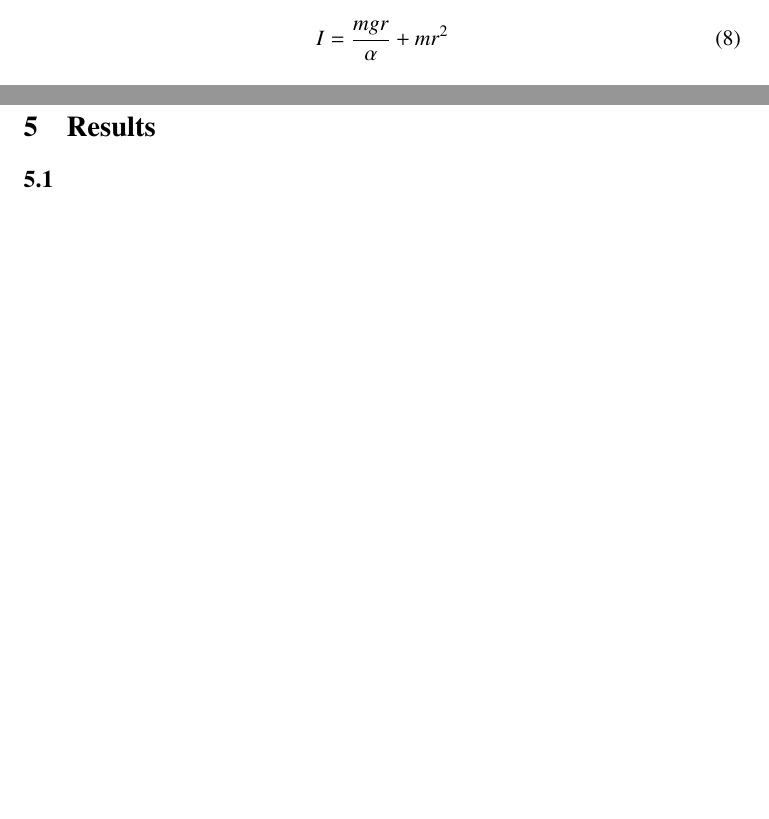
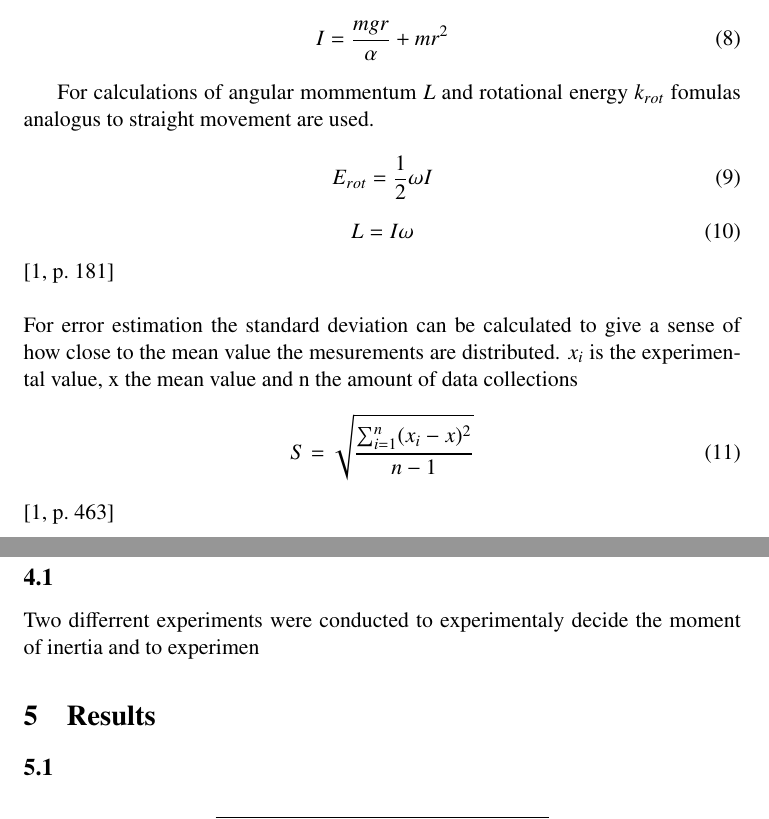
Before and after one commit to JonathanJohanson/Labbraport.MH, a LaTeX document (labbraportMH.tex): two parts of pages 5 and 6 of 8, joined at a grey line, cut so that both start at the same text, the shorter picture padded with empty space. Compiled offline with pdfLaTeX.

Commit message:
Uppdatera rapport

```diff
--- a/labbraportMH.tex
+++ b/labbraportMH.tex
@@ -124,6 +124,22 @@ Tourqe are given by T times the distance to the perpendicular line the force are
 
 With the given equations a expression for the experimantal moment of inertia can be derived, taken in account that the moment of inertia are linear and can be summed the expression for the parallel theorem can be added.
 \begin{equation}I=\frac{mgr}{\alpha}+mr^2\end{equation}
+
+For calculations of angular mommentum $L$ and rotational energy $k_{rot}$  fomulas analogus to straight movement are used.
+\begin{equation}
+E_{rot}=\frac{1}{2}\omega I
+\end{equation}
+\begin{equation}
+L=I\omega
+\end{equation}
+\parencite[181]{ph}
+\\\\
+For error estimation the standard deviation can be calculated to give a sense of how close to the mean value the mesurements are distributed.
+$x_i$ is the experimental value, x the mean value and n the amount of data collections
+\begin{equation}
+S=\sqrt{\frac{\sum_{i=1}^n (x_i-x)^2}{n-1}}
+\end{equation}
+\parencite[463]{ph}
 \newpage
 
 
@@ -152,7 +168,7 @@ blandades i en E-kolv.”
 “30 g salt vägdes och värmdes sedan i en büchiugn i 2 h vid 200 ℃ innan det vägdes
 igen för att kunna räkna ut mängden vatten som evaporeras under uppvärmningen.”
 \end{comment}
-
+Two differrent experiments were conducted to experimentaly decide the moment of inertia and to experimen
 
 \section{Results}
 \subsection{}
```
Also changed, not shown: labbraportMH.pdf.
